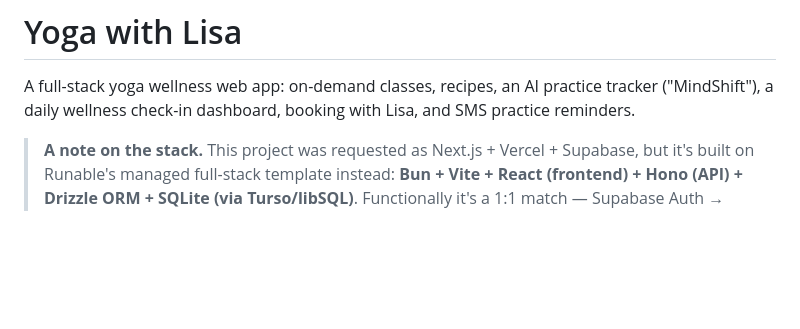
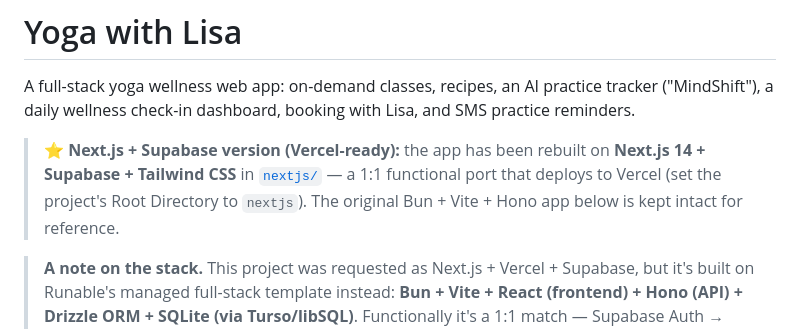
Before and after one commit to yogawithlisaai/yogawithlisa-app, a Markdown page: README.md, the part around the change. Rendered like a GitHub page; blank space fills up the shorter version.

Commit message:
docs: point root README at the Next.js + Supabase rebuild in nextjs/
Co-Authored-By: Claude Fable 5 <noreply@anthropic.com>

```diff
--- a/README.md
+++ b/README.md
@@ -2,6 +2,11 @@
 
 A full-stack yoga wellness web app: on-demand classes, recipes, an AI practice tracker
 ("MindShift"), a daily wellness check-in dashboard, booking with Lisa, and SMS practice reminders.
+
+> **⭐ Next.js + Supabase version (Vercel-ready):** the app has been rebuilt on
+> **Next.js 14 + Supabase + Tailwind CSS** in [`nextjs/`](./nextjs/README.md) — a 1:1 functional
+> port that deploys to Vercel (set the project's Root Directory to `nextjs`). The original
+> Bun + Vite + Hono app below is kept intact for reference.
 
 > **A note on the stack.** This project was requested as Next.js + Vercel + Supabase, but it's
 > built on Runable's managed full-stack template instead: **Bun + Vite + React (frontend) + Hono
```
